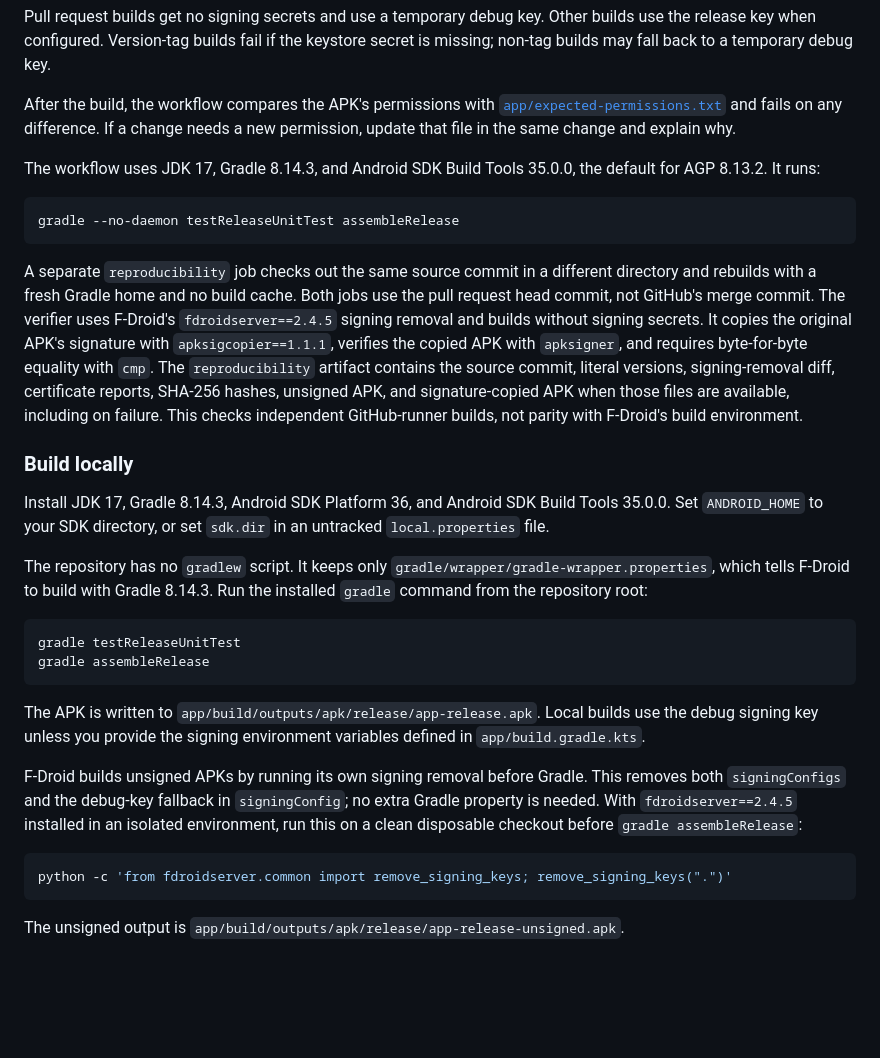
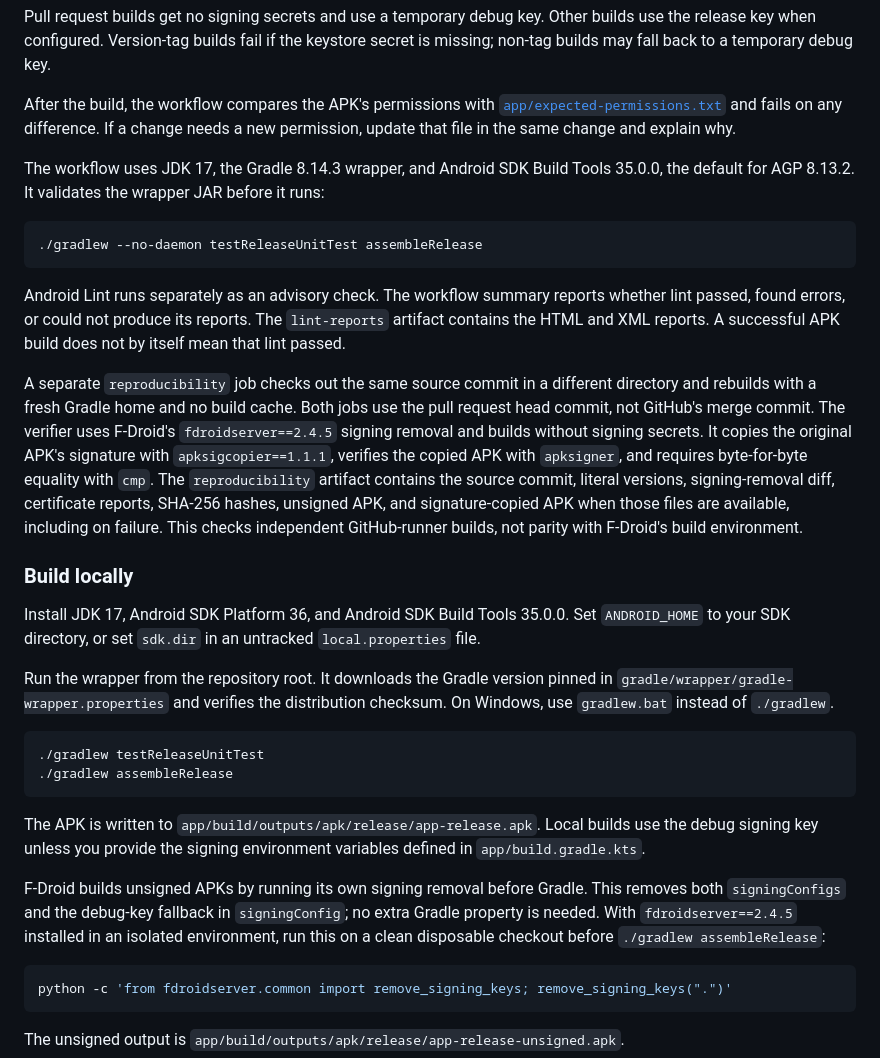
Before and after one commit to heykay-47/SnapKeyMap, a Markdown page: CONTRIBUTING.md, the part around the change. Rendered like a GitHub page; blank space fills up the shorter version.

Commit message:
docs(build): describe wrapper validation and advisory lint

````diff
--- a/CONTRIBUTING.md
+++ b/CONTRIBUTING.md
@@ -57,28 +57,30 @@ Pull request builds get no signing secrets and use a temporary debug key. Other
 
 After the build, the workflow compares the APK's permissions with [`app/expected-permissions.txt`](app/expected-permissions.txt) and fails on any difference. If a change needs a new permission, update that file in the same change and explain why.
 
-The workflow uses JDK 17, Gradle 8.14.3, and Android SDK Build Tools 35.0.0, the default for AGP 8.13.2. It runs:
+The workflow uses JDK 17, the Gradle 8.14.3 wrapper, and Android SDK Build Tools 35.0.0, the default for AGP 8.13.2. It validates the wrapper JAR before it runs:
 
 ```shell
-gradle --no-daemon testReleaseUnitTest assembleRelease
+./gradlew --no-daemon testReleaseUnitTest assembleRelease
 ```
+
+Android Lint runs separately as an advisory check. The workflow summary reports whether lint passed, found errors, or could not produce its reports. The `lint-reports` artifact contains the HTML and XML reports. A successful APK build does not by itself mean that lint passed.
 
 A separate `reproducibility` job checks out the same source commit in a different directory and rebuilds with a fresh Gradle home and no build cache. Both jobs use the pull request head commit, not GitHub's merge commit. The verifier uses F-Droid's `fdroidserver==2.4.5` signing removal and builds without signing secrets. It copies the original APK's signature with `apksigcopier==1.1.1`, verifies the copied APK with `apksigner`, and requires byte-for-byte equality with `cmp`. The `reproducibility` artifact contains the source commit, literal versions, signing-removal diff, certificate reports, SHA-256 hashes, unsigned APK, and signature-copied APK when those files are available, including on failure. This checks independent GitHub-runner builds, not parity with F-Droid's build environment.
 
 ### Build locally
 
-Install JDK 17, Gradle 8.14.3, Android SDK Platform 36, and Android SDK Build Tools 35.0.0. Set `ANDROID_HOME` to your SDK directory, or set `sdk.dir` in an untracked `local.properties` file.
+Install JDK 17, Android SDK Platform 36, and Android SDK Build Tools 35.0.0. Set `ANDROID_HOME` to your SDK directory, or set `sdk.dir` in an untracked `local.properties` file.
 
-The repository has no `gradlew` script. It keeps only `gradle/wrapper/gradle-wrapper.properties`, which tells F-Droid to build with Gradle 8.14.3. Run the installed `gradle` command from the repository root:
+Run the wrapper from the repository root. It downloads the Gradle version pinned in `gradle/wrapper/gradle-wrapper.properties` and verifies the distribution checksum. On Windows, use `gradlew.bat` instead of `./gradlew`.
 
 ```shell
-gradle testReleaseUnitTest
-gradle assembleRelease
+./gradlew testReleaseUnitTest
+./gradlew assembleRelease
 ```
 
 The APK is written to `app/build/outputs/apk/release/app-release.apk`. Local builds use the debug signing key unless you provide the signing environment variables defined in `app/build.gradle.kts`.
 
-F-Droid builds unsigned APKs by running its own signing removal before Gradle. This removes both `signingConfigs` and the debug-key fallback in `signingConfig`; no extra Gradle property is needed. With `fdroidserver==2.4.5` installed in an isolated environment, run this on a clean disposable checkout before `gradle assembleRelease`:
+F-Droid builds unsigned APKs by running its own signing removal before Gradle. This removes both `signingConfigs` and the debug-key fallback in `signingConfig`; no extra Gradle property is needed. With `fdroidserver==2.4.5` installed in an isolated environment, run this on a clean disposable checkout before `./gradlew assembleRelease`:
 
 ```shell
 python -c 'from fdroidserver.common import remove_signing_keys; remove_signing_keys(".")'
````
Also changed, not shown: ROADMAP.md (+1 -1 lines).
